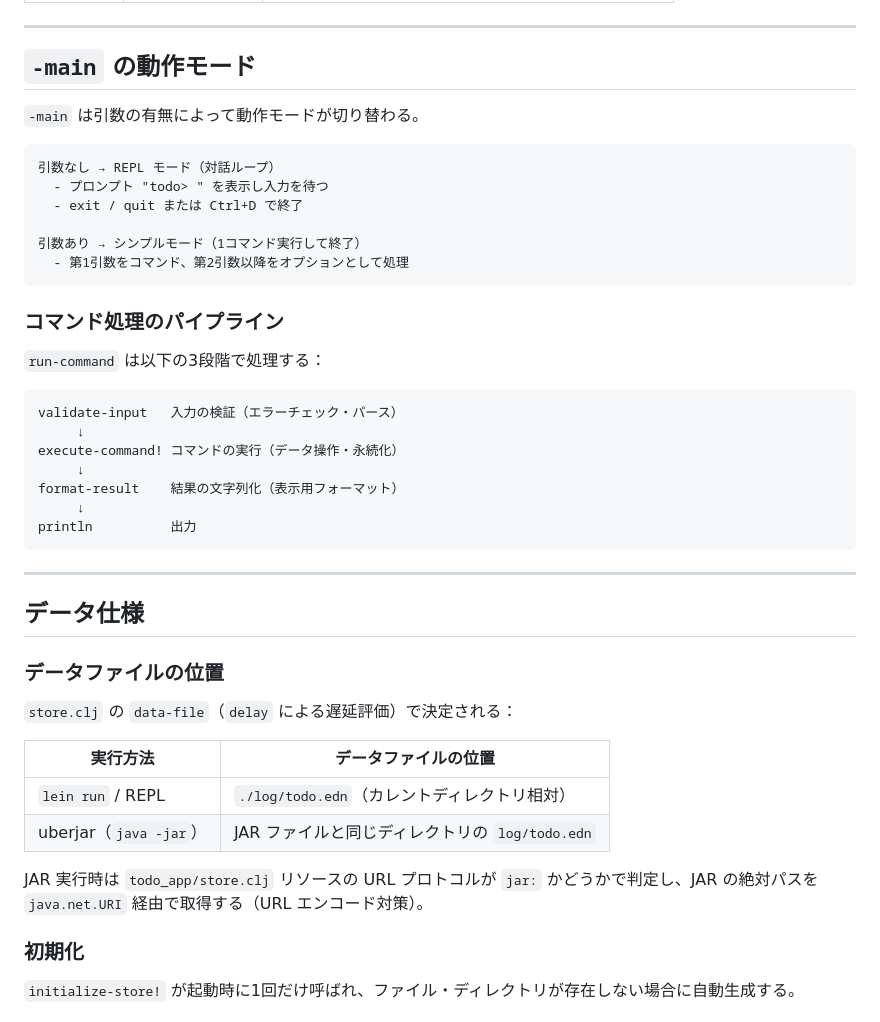
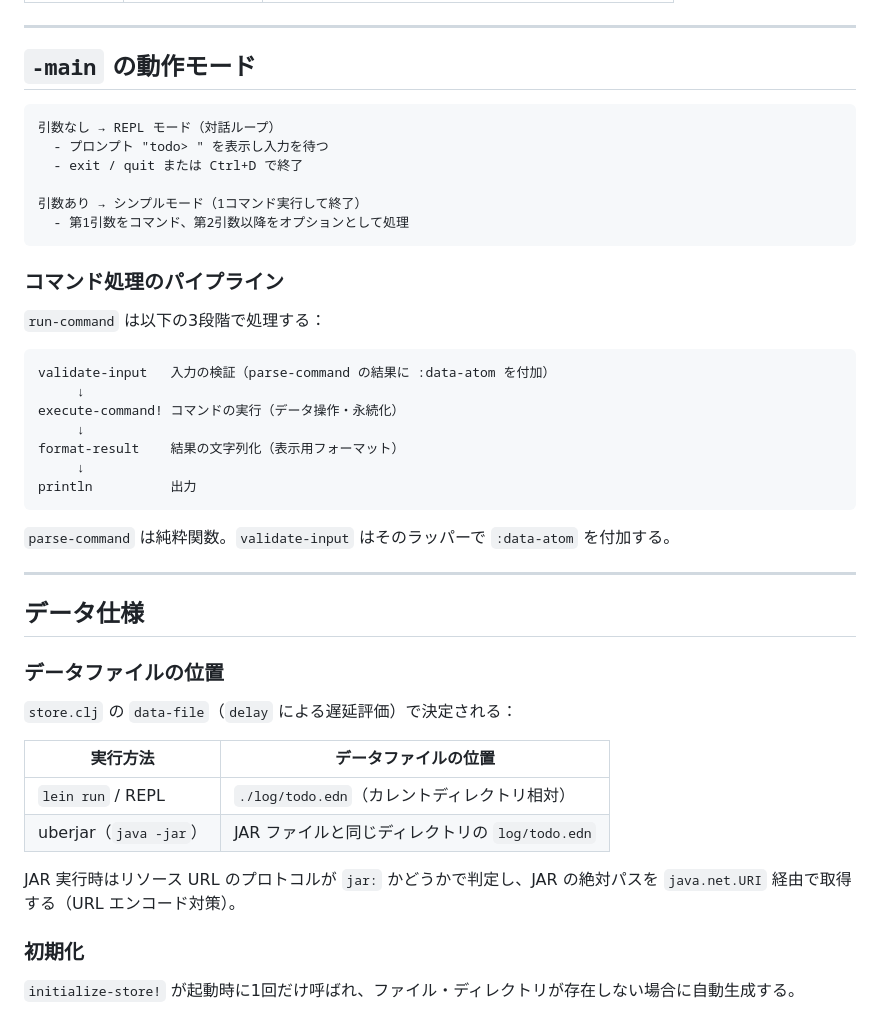
Before and after one commit to gt-326/clj, a Markdown page: Claude Code による AI 駆動開発入門/todo-app/OVERVIEW.md, the part around one of its changes. Rendered like a GitHub page.

````diff
--- a/Claude Code による AI 駆動開発入門/todo-app/OVERVIEW.md
+++ b/Claude Code による AI 駆動開発入門/todo-app/OVERVIEW.md
@@ -79,8 +95,6 @@ java -jar target/uberjar/todo-app-1.0.0-standalone.jar list
 
 ## `-main` の動作モード
 
-`-main` は引数の有無によって動作モードが切り替わる。
-
 ```
 引数なし → REPL モード（対話ループ）
   - プロンプト "todo> " を表示し入力を待つ
@@ -95,7 +109,7 @@ java -jar target/uberjar/todo-app-1.0.0-standalone.jar list
 `run-command` は以下の3段階で処理する：
 
 ```
-validate-input   入力の検証（エラーチェック・パース）
+validate-input   入力の検証（parse-command の結果に :data-atom を付加）
      ↓
 execute-command! コマンドの実行（データ操作・永続化）
      ↓
@@ -103,6 +117,8 @@ format-result    結果の文字列化（表示用フォーマット）
      ↓
 println          出力
 ```
+
+`parse-command` は純粋関数。`validate-input` はそのラッパーで `:data-atom` を付加する。
 
 ---
 
@@ -117,7 +133,7 @@ println          出力
 | `lein run` / REPL | `./log/todo.edn`（カレントディレクトリ相対） |
 | uberjar（`java -jar`） | JAR ファイルと同じディレクトリの `log/todo.edn` |
 
-JAR 実行時は `todo_app/store.clj` リソースの URL プロトコルが `jar:` かどうかで判定し、JAR の絶対パスを `java.net.URI` 経由で取得する（URL エンコード対策）。
+JAR 実行時はリソース URL のプロトコルが `jar:` かどうかで判定し、JAR の絶対パスを `java.net.URI` 経由で取得する（URL エンコード対策）。
 
 ### 初期化
 
````
Also changed, not shown: other parts of Claude Code による AI 駆動開発入門/todo-app/OVERVIEW.md (+24 -5 lines).
